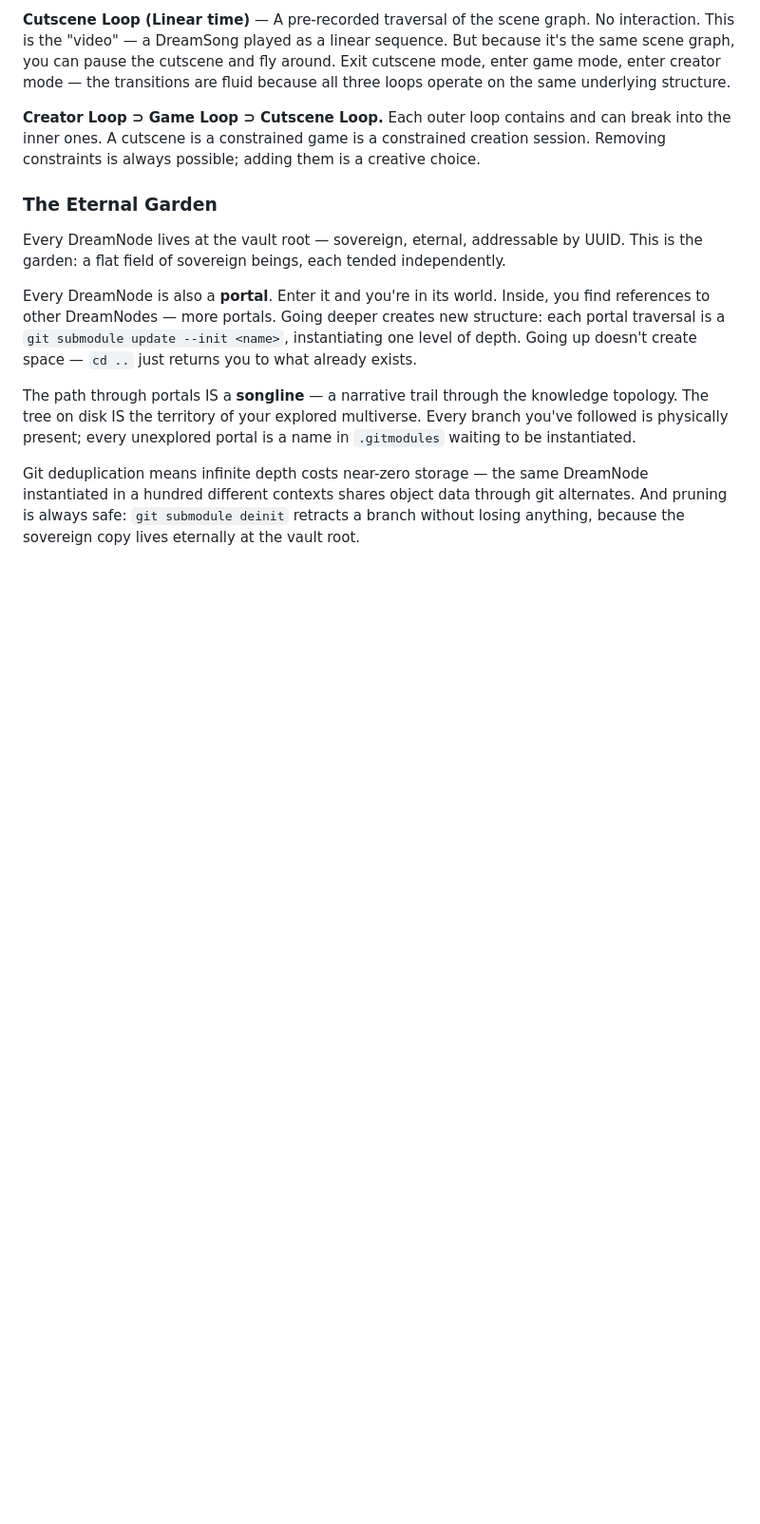
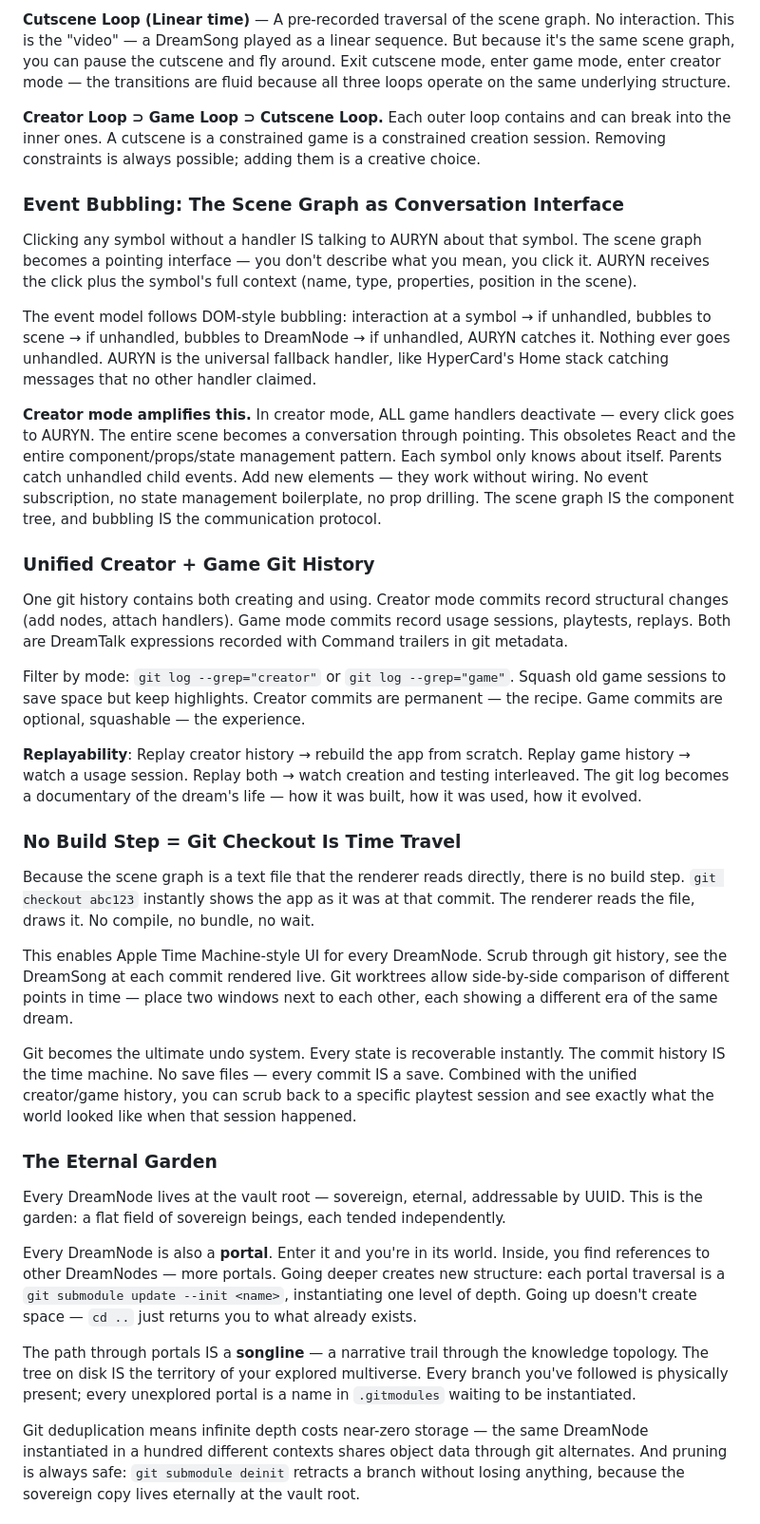
Before and after one commit to ProjectLiminality/Dreamos, a Markdown page: README.md, the part around one of its changes. Shown at 95% size. GitHub-like rendering; blank space fills up the shorter version.

```diff
--- a/README.md
+++ b/README.md
@@ -38,6 +38,30 @@ DreamOS operates in three nested modes, each a different relationship between th
 **Cutscene Loop (Linear time)** — A pre-recorded traversal of the scene graph. No interaction. This is the "video" — a DreamSong played as a linear sequence. But because it's the same scene graph, you can pause the cutscene and fly around. Exit cutscene mode, enter game mode, enter creator mode — the transitions are fluid because all three loops operate on the same underlying structure.
 
 **Creator Loop ⊃ Game Loop ⊃ Cutscene Loop.** Each outer loop contains and can break into the inner ones. A cutscene is a constrained game is a constrained creation session. Removing constraints is always possible; adding them is a creative choice.
+
+### Event Bubbling: The Scene Graph as Conversation Interface
+
+Clicking any symbol without a handler IS talking to AURYN about that symbol. The scene graph becomes a pointing interface — you don't describe what you mean, you click it. AURYN receives the click plus the symbol's full context (name, type, properties, position in the scene).
+
+The event model follows DOM-style bubbling: interaction at a symbol → if unhandled, bubbles to scene → if unhandled, bubbles to DreamNode → if unhandled, AURYN catches it. Nothing ever goes unhandled. AURYN is the universal fallback handler, like HyperCard's Home stack catching messages that no other handler claimed.
+
+**Creator mode amplifies this.** In creator mode, ALL game handlers deactivate — every click goes to AURYN. The entire scene becomes a conversation through pointing. This obsoletes React and the entire component/props/state management pattern. Each symbol only knows about itself. Parents catch unhandled child events. Add new elements — they work without wiring. No event subscription, no state management boilerplate, no prop drilling. The scene graph IS the component tree, and bubbling IS the communication protocol.
+
+### Unified Creator + Game Git History
+
+One git history contains both creating and using. Creator mode commits record structural changes (add nodes, attach handlers). Game mode commits record usage sessions, playtests, replays. Both are DreamTalk expressions recorded with Command trailers in git metadata.
+
+Filter by mode: `git log --grep="creator"` or `git log --grep="game"`. Squash old game sessions to save space but keep highlights. Creator commits are permanent — the recipe. Game commits are optional, squashable — the experience.
+
+**Replayability**: Replay creator history → rebuild the app from scratch. Replay game history → watch a usage session. Replay both → watch creation and testing interleaved. The git log becomes a documentary of the dream's life — how it was built, how it was used, how it evolved.
+
+### No Build Step = Git Checkout Is Time Travel
+
+Because the scene graph is a text file that the renderer reads directly, there is no build step. `git checkout abc123` instantly shows the app as it was at that commit. The renderer reads the file, draws it. No compile, no bundle, no wait.
+
+This enables Apple Time Machine-style UI for every DreamNode. Scrub through git history, see the DreamSong at each commit rendered live. Git worktrees allow side-by-side comparison of different points in time — place two windows next to each other, each showing a different era of the same dream.
+
+Git becomes the ultimate undo system. Every state is recoverable instantly. The commit history IS the time machine. No save files — every commit IS a save. Combined with the unified creator/game history, you can scrub back to a specific playtest session and see exactly what the world looked like when that session happened.
 
 ### The Eternal Garden
 
```
Also changed, not shown: other parts of README.md (+21 -0 lines).
